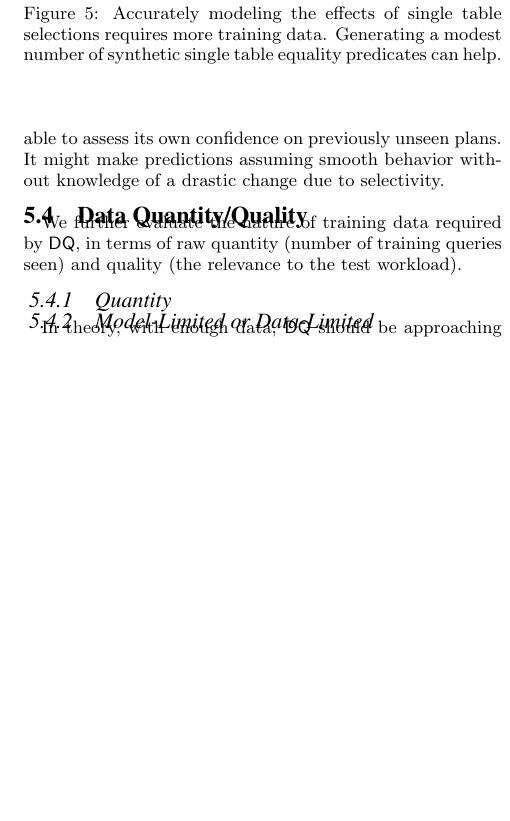
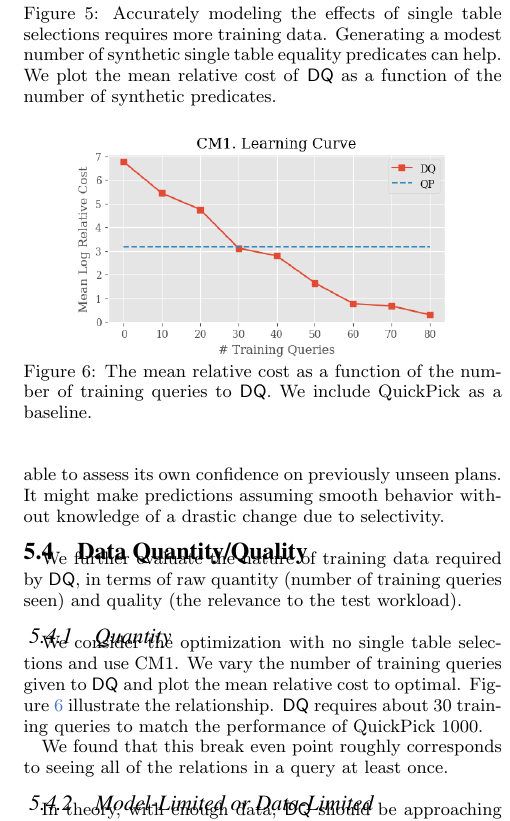
Before and after one commit to sjyk/vldb-rlqueryopt, a LaTeX document (main.tex, which reads experiments.tex): part of one column of page 8 of 9, cut so that both start at the same text, the shorter picture padded with empty space. Compiled offline with pdfLaTeX.

Commit message:
Updates from ShareLaTeX

```diff
--- a/experiments.tex
+++ b/experiments.tex
@@ -153,7 +153,7 @@ One approach addressing this issue is to augment the dataset with synthetic pred
 \begin{figure}
     \centering
     \includegraphics[width=0.8\columnwidth]{exp/exp1_plot1.png}
-    \caption{Accurately modeling the effects of single table selections requires more training data. Generating a modest number of synthetic single table equality predicates can help. \label{exp:plot1}}
+    \caption{Accurately modeling the effects of single table selections requires more training data. Generating a modest number of synthetic single table equality predicates can help. We plot the mean relative cost of \sys as a function of the number of synthetic predicates. \label{exp:plot1}}
 \end{figure}
 
 Selections are interesting because they have threshold effects on cost. Once a selectivity of a predicate on one of the relations drops beyond a certain point--the set of low cost plans might drastically change. These results are both positive and negative. First, it illustrates that learning-based approaches can easily be made robust to different phenomena by manipulating the training data and/or the featurization. On the other hand, the system may not accurately be able to assess its own confidence on previously unseen plans. It might make predictions assuming smooth behavior without knowledge of a drastic change due to selectivity.
@@ -162,7 +162,15 @@ Selections are interesting because they have threshold effects on cost. Once a s
 We further evaluate the nature of training data required by \sys, in terms of raw quantity (number of training queries seen) and quality (the relevance to the test workload).
 
 \subsubsection{Quantity}
+We consider the optimization with no single table selections and use CM1. We vary the number of training queries given to \sys and plot the mean relative cost to optimal. Figure \ref{exp:plot2} illustrate the relationship. \sys requires about 30 training queries to match the performance of QuickPick 1000.
 
+\begin{figure}
+    \centering
+    \includegraphics[width=0.8\columnwidth]{exp/exp2_plot1.png}
+    \caption{The mean relative cost as a function of the number of training queries to \sys. We include QuickPick as a baseline. \label{exp:plot2}}
+\end{figure}
+
+We found that this break even point roughly corresponds to seeing all of the relations in a query at least once.
 
 \subsubsection{Model-Limited or Data-Limited}
 In theory, with enough data, \sys should be approaching optimal performance.
```
Also changed, not shown: exp/exp2_plot1.png (added).
